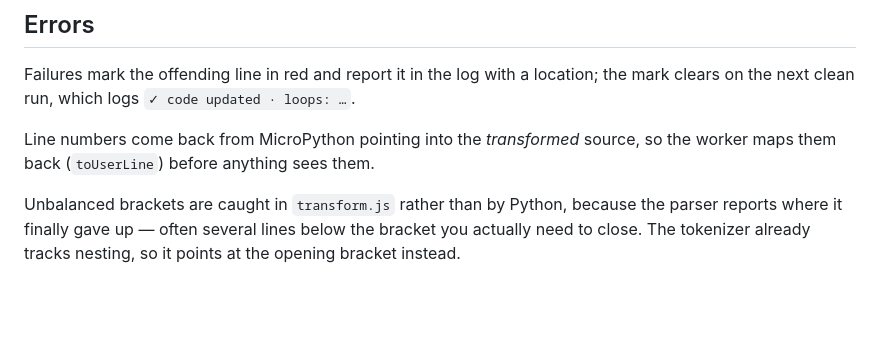
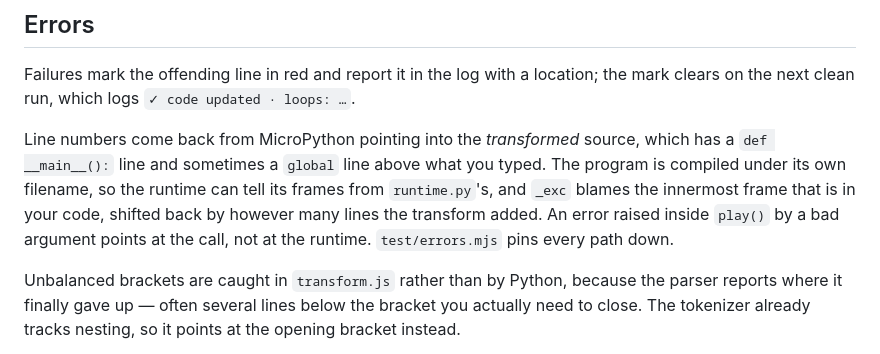
Before and after one commit to forg-lab/rattle, a Markdown page: README.md, the part around the change. GitHub-like rendering; blank space fills up the shorter version.

Commit message:
README: describe how error lines are mapped now
Co-Authored-By: Claude Opus 5.5 <noreply@anthropic.com>

```diff
--- a/README.md
+++ b/README.md
@@ -148,7 +148,12 @@ location; the mark clears on the next clean run, which logs
 `✓ code updated · loops: …`.
 
 Line numbers come back from MicroPython pointing into the *transformed* source,
-so the worker maps them back (`toUserLine`) before anything sees them.
+which has a `def __main__():` line and sometimes a `global` line above what you
+typed. The program is compiled under its own filename, so the runtime can tell
+its frames from `runtime.py`'s, and `_exc` blames the innermost frame that is
+in your code, shifted back by however many lines the transform added. An error
+raised inside `play()` by a bad argument points at the call, not at the
+runtime. `test/errors.mjs` pins every path down.
 
 Unbalanced brackets are caught in `transform.js` rather than by Python, because
 the parser reports where it finally gave up — often several lines below the
```
